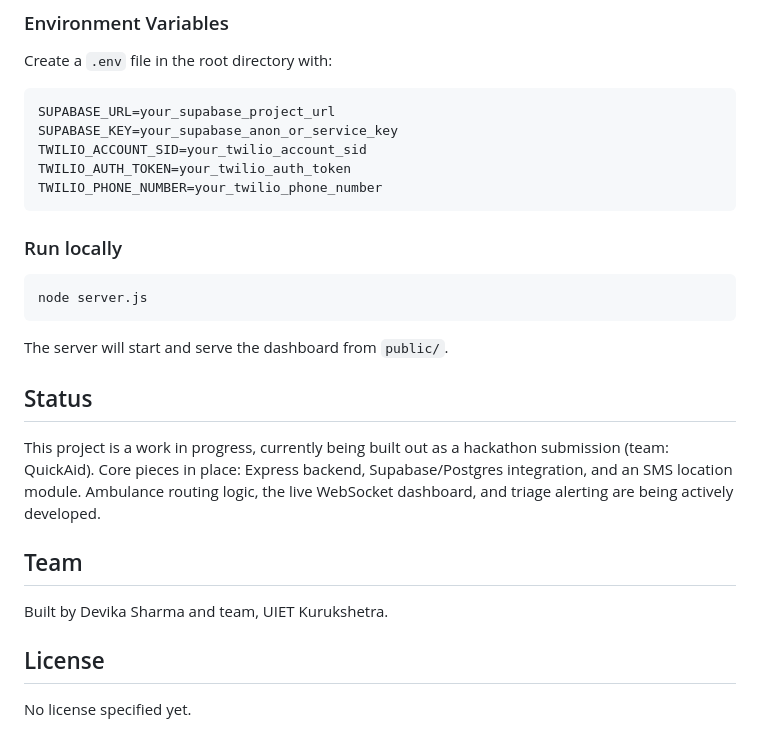
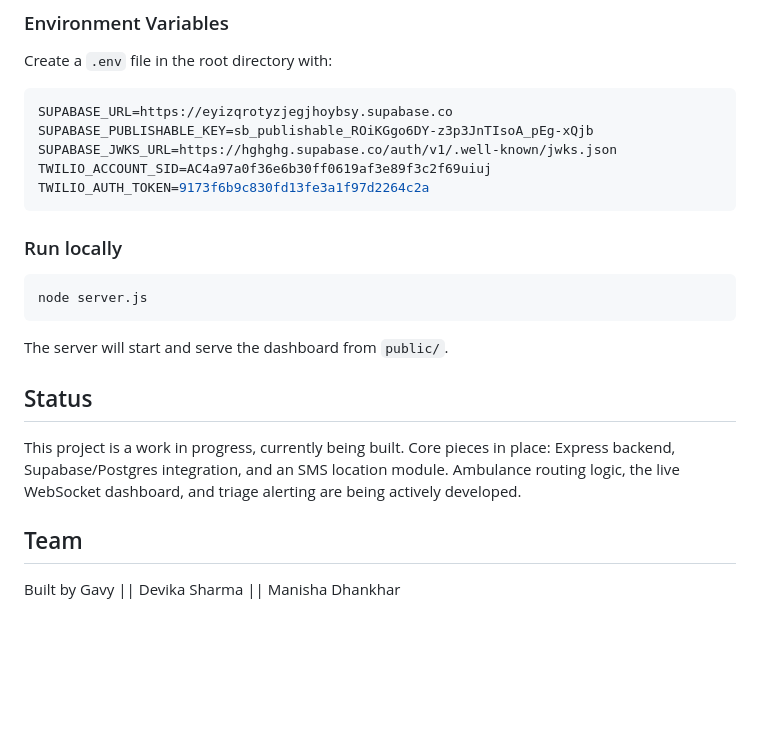
Before and after one commit to devikasharma1234/QuickAid, a Markdown page: README.md, the part around the change. GitHub-like rendering; blank space fills up the shorter version.

Commit message:
Revise README with new env variables and team details
Updated environment variables and team information in README.

````diff
--- a/README.md
+++ b/README.md
@@ -59,11 +59,11 @@ npm install
 Create a `.env` file in the root directory with:
 
 ```env
-SUPABASE_URL=your_supabase_project_url
-SUPABASE_KEY=your_supabase_anon_or_service_key
-TWILIO_ACCOUNT_SID=your_twilio_account_sid
-TWILIO_AUTH_TOKEN=your_twilio_auth_token
-TWILIO_PHONE_NUMBER=your_twilio_phone_number
+SUPABASE_URL=https://eyizqrotyzjegjhoybsy.supabase.co
+SUPABASE_PUBLISHABLE_KEY=sb_publishable_ROiKGgo6DY-z3p3JnTIsoA_pEg-xQjb
+SUPABASE_JWKS_URL=https://hghghg.supabase.co/auth/v1/.well-known/jwks.json
+TWILIO_ACCOUNT_SID=AC4a97a0f36e6b30ff0619af3e89f3c2f69uiuj
+TWILIO_AUTH_TOKEN=9173f6b9c830fd13fe3a1f97d2264c2a
 ```
 
 ### Run locally
@@ -76,12 +76,8 @@ The server will start and serve the dashboard from `public/`.
 
 ## Status
 
-This project is a work in progress, currently being built out as a hackathon submission (team: QuickAid). Core pieces in place: Express backend, Supabase/Postgres integration, and an SMS location module. Ambulance routing logic, the live WebSocket dashboard, and triage alerting are being actively developed.
+This project is a work in progress, currently being built. Core pieces in place: Express backend, Supabase/Postgres integration, and an SMS location module. Ambulance routing logic, the live WebSocket dashboard, and triage alerting are being actively developed.
 
 ## Team
 
-Built by Devika Sharma and team, UIET Kurukshetra.
-
-## License
-
-No license specified yet.
+Built by Gavy || Devika Sharma || Manisha Dhankhar
````
